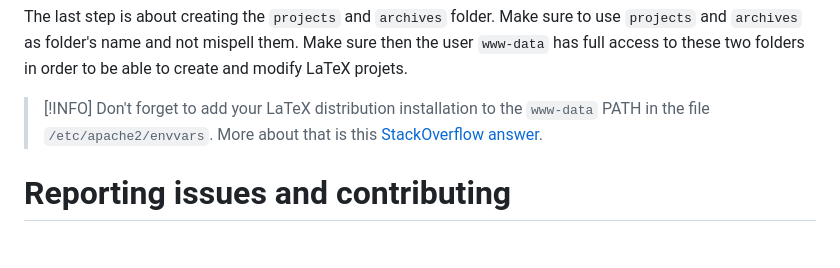
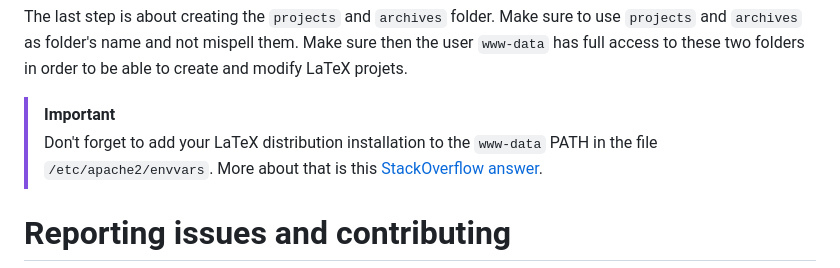
Before and after one commit to Androl404/latex-pro, a Markdown page: README.md, the part around the change. Rendered like a GitHub page; blank space fills up the shorter version.

```diff
--- a/README.md
+++ b/README.md
@@ -77,7 +77,7 @@ Then, you'll have to create your website in Apache, create your configuration fi
 
 The last step is about creating the `projects` and `archives` folder. Make sure to use `projects` and `archives` as folder's name and not mispell them. Make sure then the user `www-data` has full access to these two folders in order to be able to create and modify LaTeX projets.
 
-> [!INFO]
+> [!IMPORTANT]
 > Don't forget to add your LaTeX distribution installation to the `www-data` PATH in the file `/etc/apache2/envvars`. More about that is this [StackOverflow answer](https://askubuntu.com/questions/204159/add-path-to-path-environment-variable-for-www-data).
 
 # Reporting issues and contributing
```
